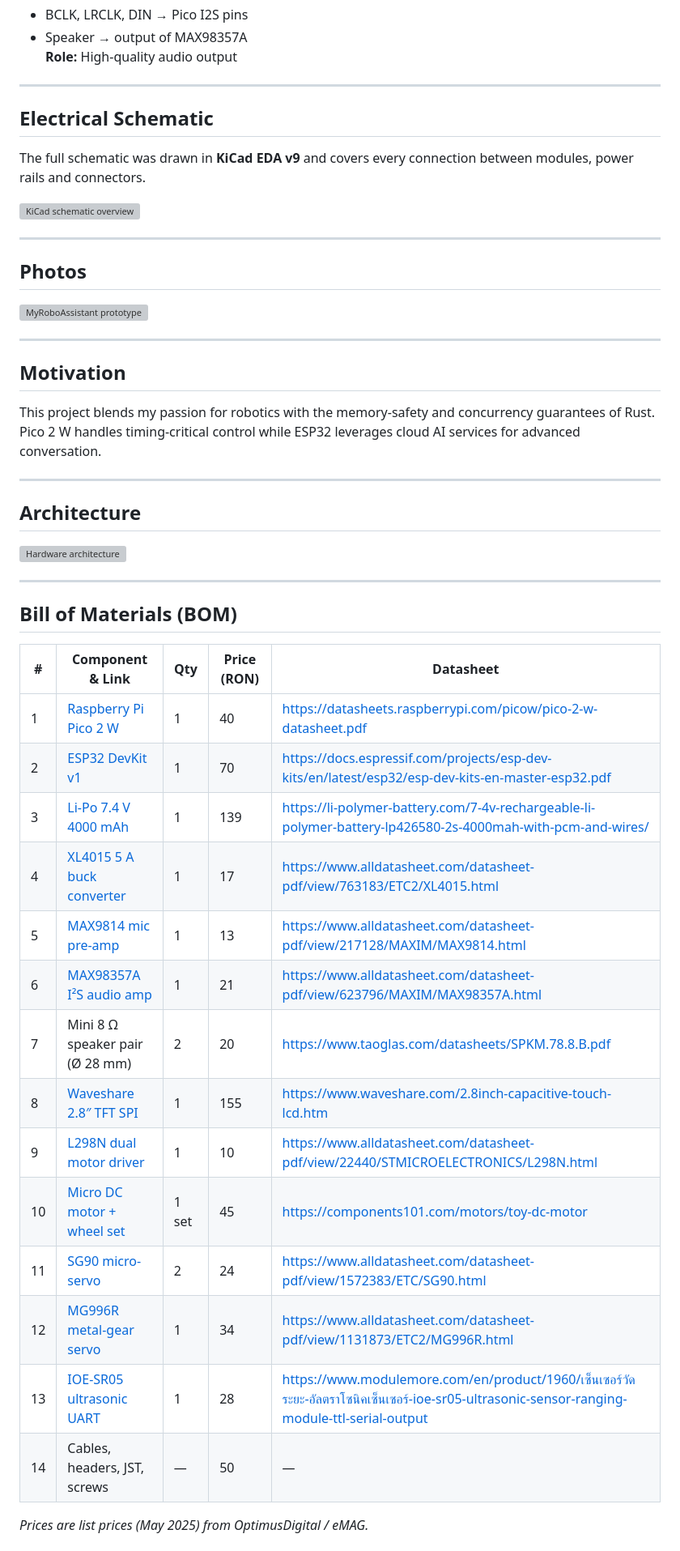
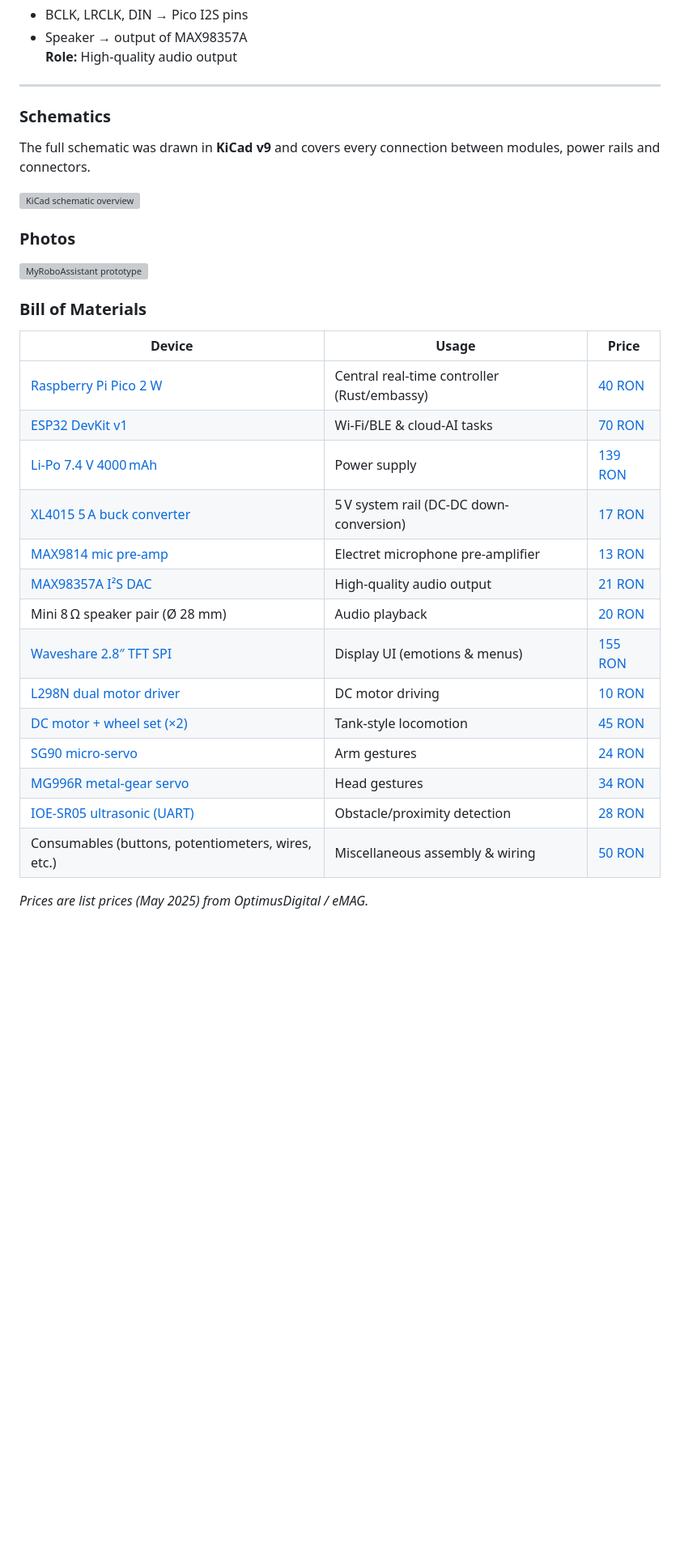
Before and after one commit to st-savciucc/MyRoboAssistant, a Markdown page: README.md, the part around one of its changes. Shown at 81% size. Rendered like a GitHub page; blank space fills up the shorter version; grey boxes are pictures that could not be loaded.

```diff
--- a/README.md
+++ b/README.md
@@ -92,47 +110,32 @@ It suggests useful tips, shows animated emotions on a TFT screen and can be exte
 
 ---
 
-## Electrical Schematic
-The full schematic was drawn in **KiCad EDA v9** and covers every connection between modules, power rails and connectors.
+### Schematics
+The full schematic was drawn in **KiCad v9** and covers every connection between modules, power rails and connectors.
 
 ![KiCad schematic overview](./Diagrams/Electrical-Schematic3.webp)
 
----
-
-## Photos
+### Photos
 ![MyRoboAssistant prototype](./Diagrams/Robo-front-view.webp)
 
----
+### Bill of Materials
 
-## Motivation
-This project blends my passion for robotics with the memory-safety and concurrency guarantees of Rust.
-Pico 2 W handles timing-critical control while ESP32 leverages cloud AI services for advanced conversation.
-
----
-
-## Architecture
-![Hardware architecture](./Diagrams/Diagrama-de-arhitectura.webp)
-
----
-
-## Bill of Materials (BOM)
-
-| #  | Component & Link                                                                                                                                                                           | Qty     | Price (RON) | Datasheet                                                                                                                                                |
-|----|---------------------------------------------------------------------------------------------------------------------------------------------------------------------------------------------|---------|-------------|----------------------------------------------------------------------------------------------------------------------------------------------------------|
-| 1  | [Raspberry Pi Pico 2 W](https://www.optimusdigital.ro/en/raspberry-pi-boards/13327-raspberry-pi-pico-2-w.html?search_query=Raspberry+Pi+Pico+2W&results=36)                                | 1       | 40          | https://datasheets.raspberrypi.com/picow/pico-2-w-datasheet.pdf                                                                                           |
-| 2  | [ESP32 DevKit v1](https://www.optimusdigital.ro/en/wifi-boards/3053-placa-de-dezvoltare-esp32-cu-wifi-si-bluetooth.html?search_query=ESP32+DevKit+v1&results=1)                            | 1       | 70          | https://docs.espressif.com/projects/esp-dev-kits/en/latest/esp32/esp-dev-kits-en-master-esp32.pdf                                                          |
-| 3  | [Li-Po 7.4 V 4000 mAh](https://www.emag.ro/baterie-lipo-gens-ace-4000mah-7-4v-1c-kxg0006576/pd/D67HQHMBM)                                                                                      | 1       | 139         | https://li-polymer-battery.com/7-4v-rechargeable-li-polymer-battery-lp426580-2s-4000mah-with-pcm-and-wires/                                                 |
-| 4  | [XL4015 5 A buck converter](https://www.optimusdigital.ro/en/step-down-power-supplies/2410-sursa-dc-dc-coboratoare-xl4015-de-5-a-intrare-de-4-38-v.html?search_query=XL4015&results=4)        | 1       | 17          | https://www.alldatasheet.com/datasheet-pdf/view/763183/ETC2/XL4015.html                                                                                   |
-| 5  | [MAX9814 mic pre-amp](https://www.emag.ro/amplificator-microfon-max9814-ai1095/pd/DJGRKFMBM)                                                                                                  | 1       | 13          | https://www.alldatasheet.com/datasheet-pdf/view/217128/MAXIM/MAX9814.html                                                                                 |
-| 6  | [MAX98357A I²S audio amp](https://www.emag.ro/amplificator-audio-max98357-i2s-compatibil-cu-esp32-si-raspberry-pi-emg238/pd/DVYJWJYBM)                                                       | 1       | 21          | https://www.alldatasheet.com/datasheet-pdf/view/623796/MAXIM/MAX98357A.html                                                                                |
-| 7  | Mini 8 Ω speaker pair (Ø 28 mm)                                                                                                                                                            | 2       | 20          | https://www.taoglas.com/datasheets/SPKM.78.8.B.pdf                                                                                                        |
-| 8  | [Waveshare 2.8″ TFT SPI](https://www.emag.ro/ecran-lcd-tft-tactil-waveshare-2-8-inch-320x240-compatibil-cu-raspberry-pi-pico-restouch-lcd-2-8waveshare19804/pd/DBJZXQMBM)                         | 1       | 155         | https://www.waveshare.com/2.8inch-capacitive-touch-lcd.htm                                                                                                |
-| 9  | [L298N dual motor driver](https://www.optimusdigital.ro/en/brushed-motor-drivers/145-l298n-dual-motor-driver.html?search_query=l298n&results=4)                                              | 1       | 10          | https://www.alldatasheet.com/datasheet-pdf/view/22440/STMICROELECTRONICS/L298N.html                                                                        |
-| 10 | [Micro DC motor + wheel set](https://www.emag.ro/motor-cu-roata-pentru-aplicatii-arduino-set-2-bucati-3874784221701/pd/DK1PDZYBM)                                                            | 1 set   | 45          | https://components101.com/motors/toy-dc-motor                                                                                                             |
-| 11 | [SG90 micro-servo](https://www.optimusdigital.ro/en/servomotors/2982-micro-pololu-feetech-fs90r-servomotor.html?search_query=servo&results=246)                                              | 2       | 24          | https://www.alldatasheet.com/datasheet-pdf/view/1572383/ETC/SG90.html                                                                                      |
-| 12 | [MG996R metal-gear servo](https://www.optimusdigital.ro/en/servomotors/1520-mg996-digital-metal-servomotor-90.html?search_query=servo&results=246)                                          | 1       | 34          | https://www.alldatasheet.com/datasheet-pdf/view/1131873/ETC2/MG996R.html                                                                                    |
-| 13 | [IOE-SR05 ultrasonic UART](https://www.optimusdigital.ro/en/distance-sensors/8152-ioe-sr05-ultrasonic-distance-sensor-with-serial-interface-3-55-v.html?search_query=IOE-SR05&results=1)     | 1       | 28          | https://www.modulemore.com/en/product/1960/เซ็นเซอร์วัดระยะ-อัลตราโซนิคเซ็นเซอร์-ioe-sr05-ultrasonic-sensor-ranging-module-ttl-serial-output                         |
-| 14 | Cables, headers, JST, screws                                                                                                                                                              | —       | 50          | —                                                                                                                                                        |
+| Device                                                                                                                                                                    | Usage                                       | Price                                                                                |
+| ------------------------------------------------------------------------------------------------------------------------------------------------------------------------- | ------------------------------------------- | ------------------------------------------------------------------------------------ |
+| [Raspberry Pi Pico 2 W](https://www.optimusdigital.ro/en/raspberry-pi-boards/13327-raspberry-pi-pico-2-w.html)                                                            | Central real-time controller (Rust/embassy) | [40 RON](https://docs.google.com/spreadsheets/d/1MyRoboAssistantBOM#gid=0&range=E2)  |
+| [ESP32 DevKit v1](https://www.optimusdigital.ro/en/wifi-boards/3053-placa-de-dezvoltare-esp32-cu-wifi-si-bluetooth.html)                                                  | Wi-Fi/BLE & cloud-AI tasks                  | [70 RON](https://docs.google.com/spreadsheets/d/1MyRoboAssistantBOM#gid=0&range=E3)  |
+| [Li-Po 7.4 V 4000 mAh](https://www.emag.ro/baterie-lipo-gens-ace-4000mah-7-4v-1c-kxg0006576/pd/D67HQHMBM)                                                                 | Power supply                                | [139 RON](https://docs.google.com/spreadsheets/d/1MyRoboAssistantBOM#gid=0&range=E4) |
+| [XL4015 5 A buck converter](https://www.optimusdigital.ro/en/step-down-power-supplies/2410-sursa-dc-dc-coboratoare-xl4015-de-5-a-intrare-de-4-38-v.html)                  | 5 V system rail (DC-DC down-conversion)     | [17 RON](https://docs.google.com/spreadsheets/d/1MyRoboAssistantBOM#gid=0&range=E5)  |
+| [MAX9814 mic pre-amp](https://www.emag.ro/amplificator-microfon-max9814-ai1095/pd/DJGRKFMBM)                                                                              | Electret microphone pre-amplifier           | [13 RON](https://docs.google.com/spreadsheets/d/1MyRoboAssistantBOM#gid=0&range=E6)  |
+| [MAX98357A I²S DAC](https://www.emag.ro/amplificator-audio-max98357-i2s-compatibil-cu-esp32-si-raspberry-pi-emg238/pd/DVYJWJYBM)                                          | High-quality audio output                   | [21 RON](https://docs.google.com/spreadsheets/d/1MyRoboAssistantBOM#gid=0&range=E7)  |
+| Mini 8 Ω speaker pair (Ø 28 mm)                                                                                                                                           | Audio playback                              | [20 RON](https://docs.google.com/spreadsheets/d/1MyRoboAssistantBOM#gid=0&range=E8)  |
+| [Waveshare 2.8″ TFT SPI](https://www.emag.ro/ecran-lcd-tft-tactil-waveshare-2-8-inch-320x240-compatibil-cu-raspberry-pi-pico-restouch-lcd-2-8waveshare19804/pd/DBJZXQMBM) | Display UI (emotions & menus)               | [155 RON](https://docs.google.com/spreadsheets/d/1MyRoboAssistantBOM#gid=0&range=E9) |
+| [L298N dual motor driver](https://www.optimusdigital.ro/en/brushed-motor-drivers/145-l298n-dual-motor-driver.html)                                                        | DC motor driving                            | [10 RON](https://docs.google.com/spreadsheets/d/1MyRoboAssistantBOM#gid=0&range=E10) |
+| [DC motor + wheel set (×2)](https://www.emag.ro/motor-cu-roata-pentru-aplicatii-arduino-set-2-bucati-3874784221701/pd/DK1PDZYBM)                                          | Tank-style locomotion                       | [45 RON](https://docs.google.com/spreadsheets/d/1MyRoboAssistantBOM#gid=0&range=E11) |
+| [SG90 micro-servo](https://www.optimusdigital.ro/en/servomotors/2982-micro-pololu-feetech-fs90r-servomotor.html)                                                          | Arm gestures                                | [24 RON](https://docs.google.com/spreadsheets/d/1MyRoboAssistantBOM#gid=0&range=E12) |
+| [MG996R metal-gear servo](https://www.optimusdigital.ro/en/servomotors/1520-mg996-digital-metal-servomotor-90.html)                                                       | Head gestures                               | [34 RON](https://docs.google.com/spreadsheets/d/1MyRoboAssistantBOM#gid=0&range=E13) |
+| [IOE-SR05 ultrasonic (UART)](https://www.optimusdigital.ro/en/distance-sensors/8152-ioe-sr05-ultrasonic-distance-sensor-with-serial-interface-3-55-v.html)                | Obstacle/proximity detection                | [28 RON](https://docs.google.com/spreadsheets/d/1MyRoboAssistantBOM#gid=0&range=E14) |
+| Consumables (buttons, potentiometers, wires, etc.)                                                                                                                        | Miscellaneous assembly & wiring             | [50 RON](https://docs.google.com/spreadsheets/d/1MyRoboAssistantBOM#gid=0&range=E15) |
 
 *Prices are list prices (May 2025) from OptimusDigital / eMAG.*
 
```
Also changed, not shown: other parts of README.md (+21 -12 lines).
